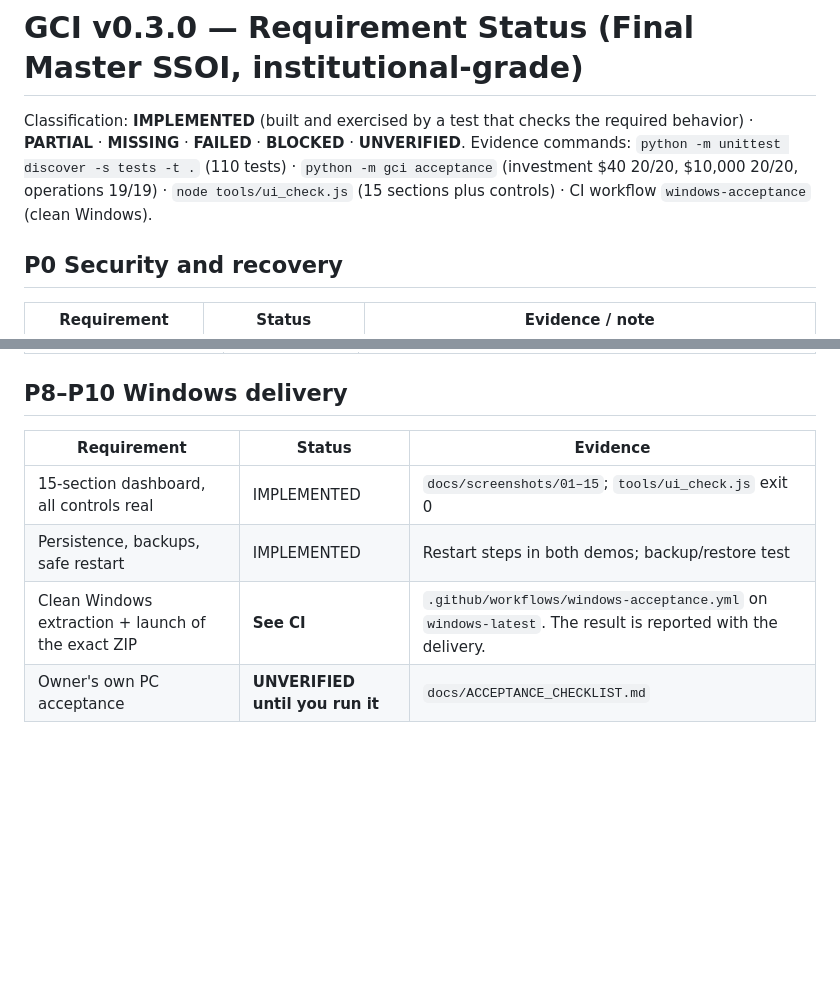
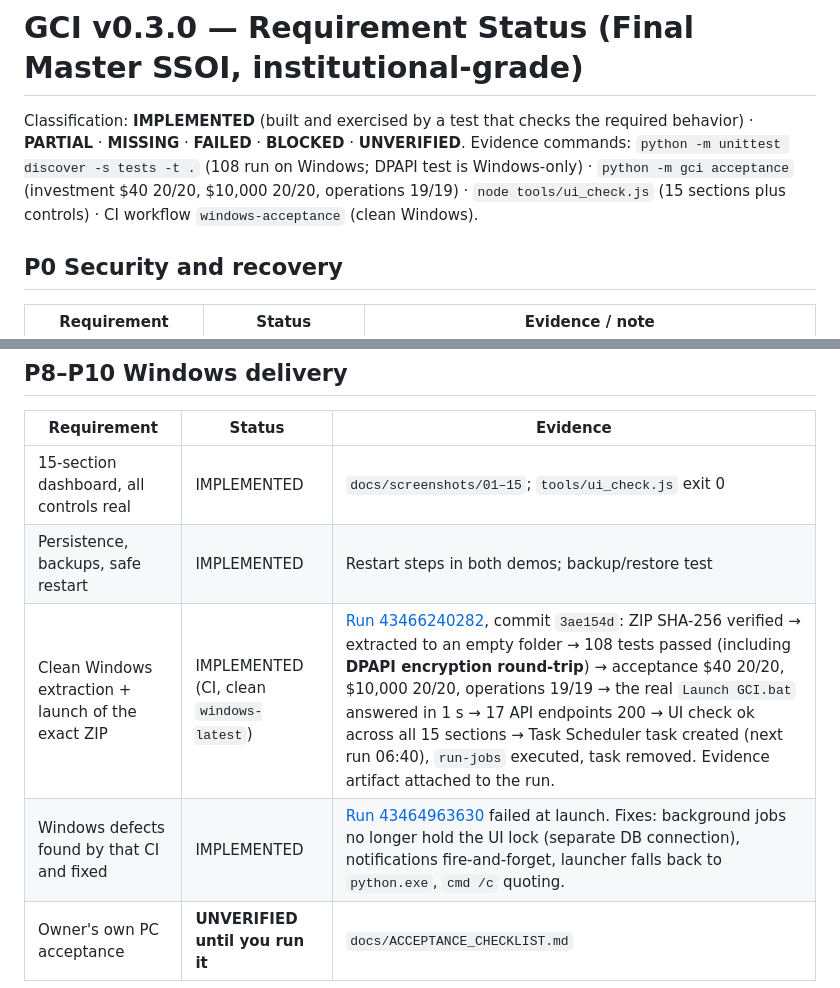
Before and after one commit to rogemaxi/rogemaxi, a Markdown page: docs/STATUS_MATRIX_v0.3.md, 2 parts joined by grey strips. Drawn GitHub-style; blank space fills up the shorter version.

Commit message:
Record clean-Windows CI evidence in status matrix
Co-Authored-By: Claude Opus 5.5 <noreply@anthropic.com>
Claude-Session: https://claude.ai/code/session_01CZ4YgswaVf6xQiHQBRmHZm

```diff
--- a/docs/STATUS_MATRIX_v0.3.md
+++ b/docs/STATUS_MATRIX_v0.3.md
@@ -1,7 +1,7 @@
 # GCI v0.3.0 — Requirement Status (Final Master SSOI, institutional-grade)
 
 Classification: **IMPLEMENTED** (built and exercised by a test that checks the required behavior) · **PARTIAL** · **MISSING** · **FAILED** · **BLOCKED** · **UNVERIFIED**.
-Evidence commands: `python -m unittest discover -s tests -t .` (110 tests) · `python -m gci acceptance` (investment $40 20/20, $10,000 20/20, operations 19/19) · `node tools/ui_check.js` (15 sections plus controls) · CI workflow `windows-acceptance` (clean Windows).
+Evidence commands: `python -m unittest discover -s tests -t .` (108 run on Windows; DPAPI test is Windows-only) · `python -m gci acceptance` (investment $40 20/20, $10,000 20/20, operations 19/19) · `node tools/ui_check.js` (15 sections plus controls) · CI workflow `windows-acceptance` (clean Windows).
 
 ## P0 Security and recovery
 | Requirement | Status | Evidence / note |
@@ -73,5 +73,6 @@ Also fixed: duplicated drift alerts, and exposed business credentials wrongly su
 |---|---|---|
 | 15-section dashboard, all controls real | IMPLEMENTED | `docs/screenshots/01–15`; `tools/ui_check.js` exit 0 |
 | Persistence, backups, safe restart | IMPLEMENTED | Restart steps in both demos; backup/restore test |
-| Clean Windows extraction + launch of the exact ZIP | **See CI** | `.github/workflows/windows-acceptance.yml` on `windows-latest`. The result is reported with the delivery. |
+| Clean Windows extraction + launch of the exact ZIP | IMPLEMENTED (CI, clean `windows-latest`) | [Run 43466240282](https://github.com/rogemaxi/rogemaxi/actions/runs/43466240282), commit `3ae154d`: ZIP SHA-256 verified → extracted to an empty folder → 108 tests passed (including **DPAPI encryption round-trip**) → acceptance $40 20/20, $10,000 20/20, operations 19/19 → the real `Launch GCI.bat` answered in 1 s → 17 API endpoints 200 → UI check ok across all 15 sections → Task Scheduler task created (next run 06:40), `run-jobs` executed, task removed. Evidence artifact attached to the run. |
+| Windows defects found by that CI and fixed | IMPLEMENTED | [Run 43464963630](https://github.com/rogemaxi/rogemaxi/actions/runs/43464963630) failed at launch. Fixes: background jobs no longer hold the UI lock (separate DB connection), notifications fire-and-forget, launcher falls back to `python.exe`, `cmd /c` quoting. |
 | Owner's own PC acceptance | **UNVERIFIED until you run it** | `docs/ACCEPTANCE_CHECKLIST.md` |
```
